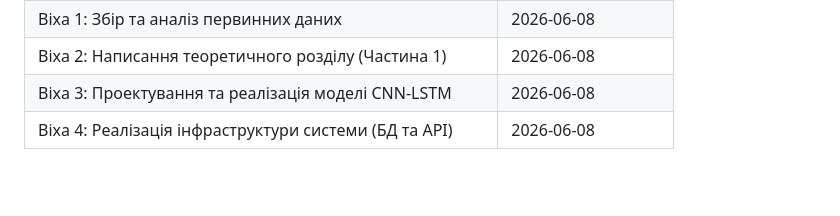
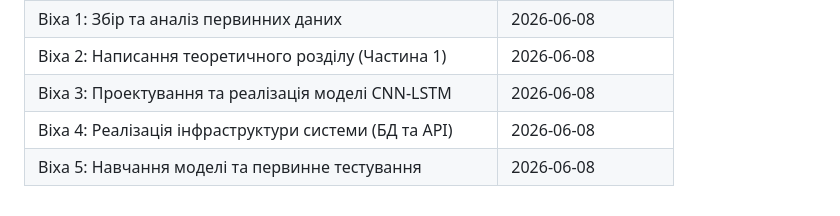
Before and after one commit to IhorMukhortv/DiplomCNNLSTM, a Markdown page: .ai-factory/ROADMAP.md, the part around the change printed below. Drawn GitHub-style; blank space fills up the shorter version.

```diff
--- a/.ai-factory/ROADMAP.md
+++ b/.ai-factory/ROADMAP.md
@@ -42,3 +42,4 @@
 | Віха 2: Написання теоретичного розділу (Частина 1) | 2026-06-08 |
 | Віха 3: Проектування та реалізація моделі CNN-LSTM | 2026-06-08 |
 | Віха 4: Реалізація інфраструктури системи (БД та API) | 2026-06-08 |
+| Віха 5: Навчання моделі та первинне тестування | 2026-06-08 |
```
Also changed, not shown: other parts of .ai-factory/ROADMAP.md (+1 -1 lines), docs/thesis/chapter5_training_evaluation.md (added, +61 -0 lines), docs/images/actual_vs_predicted.png (added), docs/images/training_loss.png (added), 2 other files.
